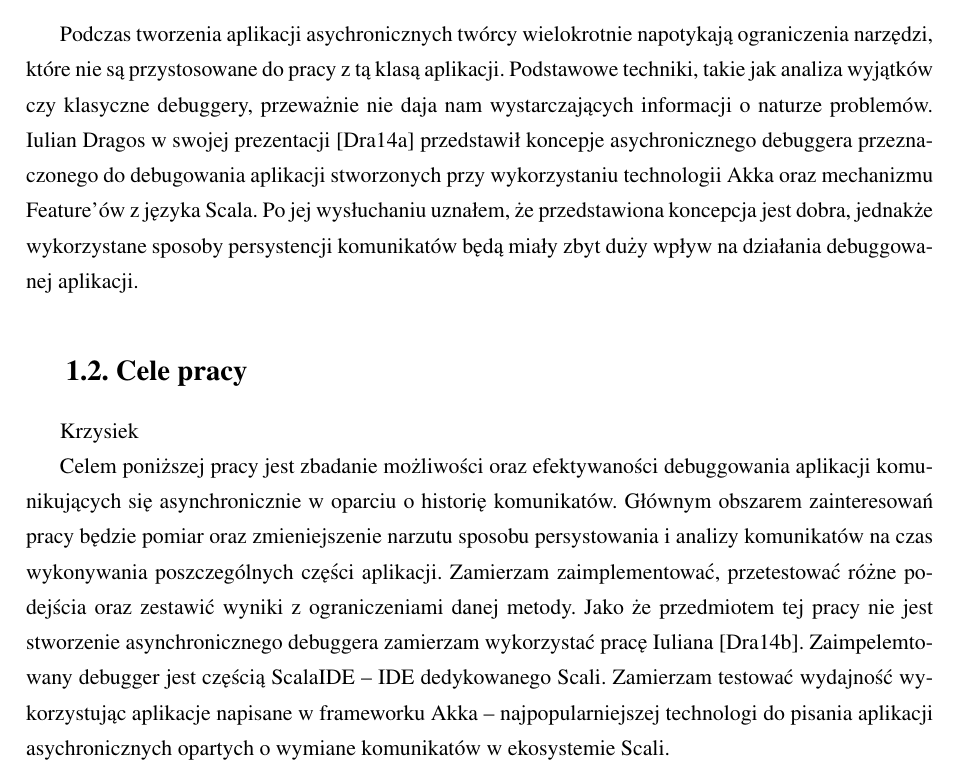
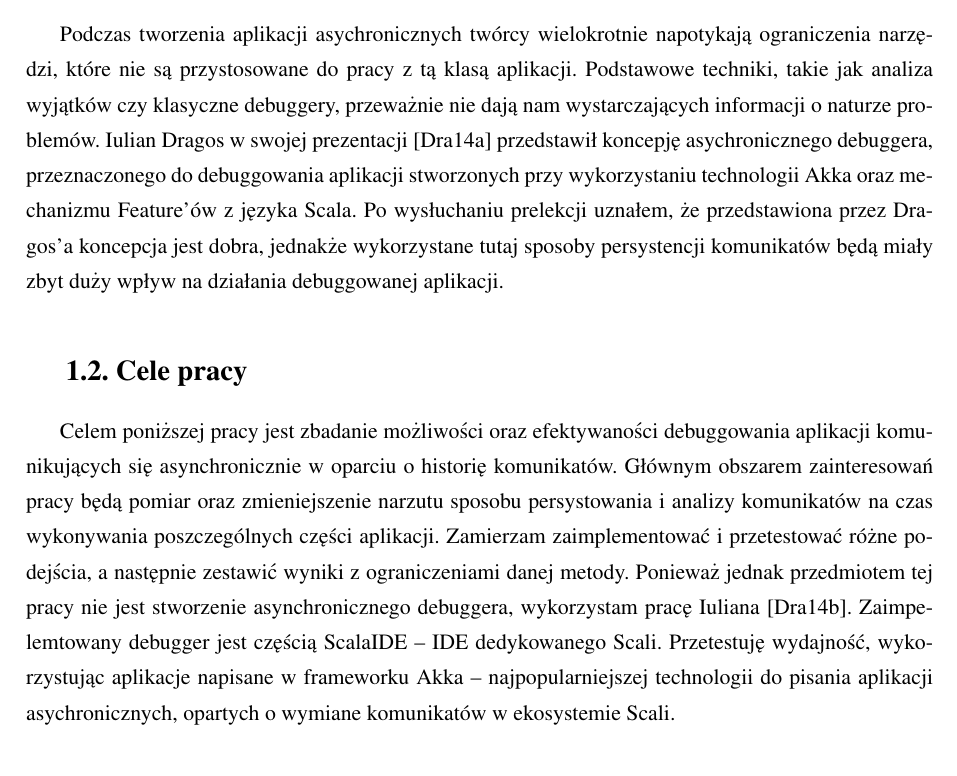
Before and after one commit to romanowski/mgr-text, a LaTeX thesis (praca.tex, which reads rozdzial1.tex): part of page 7 of 23, cut so that both start at the same text. Compiled offline with pdfLaTeX.

Commit message:
Update rozdzial1.tex

```diff
--- a/rozdzial1.tex
+++ b/rozdzial1.tex
@@ -4,12 +4,11 @@
 
 \section{Motywacja}
 
-Podczas tworzenia aplikacji asychronicznych twórcy wielokrotnie napotykają ograniczenia narzędzi, które nie są przystosowane do pracy z tą klasą aplikacji. Podstawowe techniki, takie jak analiza wyjątków czy klasyczne debuggery, przeważnie nie daja nam wystarczających informacji o naturze problemów. Iulian Dragos w swojej prezentacji  \cite{rethingningDebugger} przedstawił koncepje asychronicznego debuggera przeznaczonego do debugowania aplikacji stworzonych przy wykorzystaniu technologii Akka oraz mechanizmu Feature'ów z języka Scala. Po jej wysłuchaniu uznałem, że przedstawiona koncepcja jest dobra, jednakże wykorzystane sposoby persystencji komunikatów będą miały zbyt duży wpływ na działania debuggowanej aplikacji.
+Podczas tworzenia aplikacji asychronicznych twórcy wielokrotnie napotykają ograniczenia narzędzi, które nie są przystosowane do pracy z tą klasą aplikacji. Podstawowe techniki, takie jak analiza wyjątków czy klasyczne debuggery, przeważnie nie dają nam wystarczających informacji o naturze problemów. Iulian Dragos w swojej prezentacji \cite{rethingningDebugger} przedstawił koncepję asychronicznego debuggera, przeznaczonego do debuggowania aplikacji stworzonych przy wykorzystaniu technologii Akka oraz mechanizmu Feature'ów z języka Scala. Po wysłuchaniu prelekcji uznałem, że przedstawiona przez Dragos'a koncepcja jest dobra, jednakże wykorzystane tutaj sposoby persystencji komunikatów będą miały zbyt duży wpływ na działania debuggowanej aplikacji.
 
 
 
 \section{Cele pracy}
 
-Krzysiek
 
-Celem poniższej pracy jest zbadanie możliwości oraz efektywaności debuggowania aplikacji komunikujących się asynchronicznie w oparciu o historię komunikatów. Głównym obszarem zainteresowań pracy będzie pomiar oraz zmieniejszenie narzutu sposobu persystowania i analizy komunikatów na czas wykonywania poszczególnych części aplikacji. Zamierzam zaimplementować, przetestować różne podejścia oraz zestawić wyniki z ograniczeniami danej metody. Jako że przedmiotem tej pracy nie jest stworzenie asynchronicznego debuggera zamierzam wykorzystać pracę Iuliana \cite{asychDebuggerGh}. Zaimpelemtowany debugger jest częścią ScalaIDE – IDE dedykowanego Scali. Zamierzam testować wydajność wykorzystując aplikacje napisane w frameworku Akka – najpopularniejszej technologi do pisania aplikacji asychronicznych opartych o wymiane komunikatów w ekosystemie Scali.
+Celem poniższej pracy jest zbadanie możliwości oraz efektywaności debuggowania aplikacji komunikujących się asynchronicznie w oparciu o historię komunikatów. Głównym obszarem zainteresowań pracy będą pomiar oraz zmieniejszenie narzutu sposobu persystowania i analizy komunikatów na czas wykonywania poszczególnych części aplikacji. Zamierzam zaimplementować i przetestować różne podejścia, a następnie zestawić wyniki z ograniczeniami danej metody. Ponieważ jednak przedmiotem tej pracy nie jest stworzenie asynchronicznego debuggera, wykorzystam pracę Iuliana \cite{asychDebuggerGh}. Zaimpelemtowany debugger jest częścią ScalaIDE – IDE dedykowanego Scali. Przetestuję wydajność, wykorzystując aplikacje napisane w frameworku Akka – najpopularniejszej technologii do pisania aplikacji asychronicznych, opartych o wymiane komunikatów w ekosystemie Scali.
```
